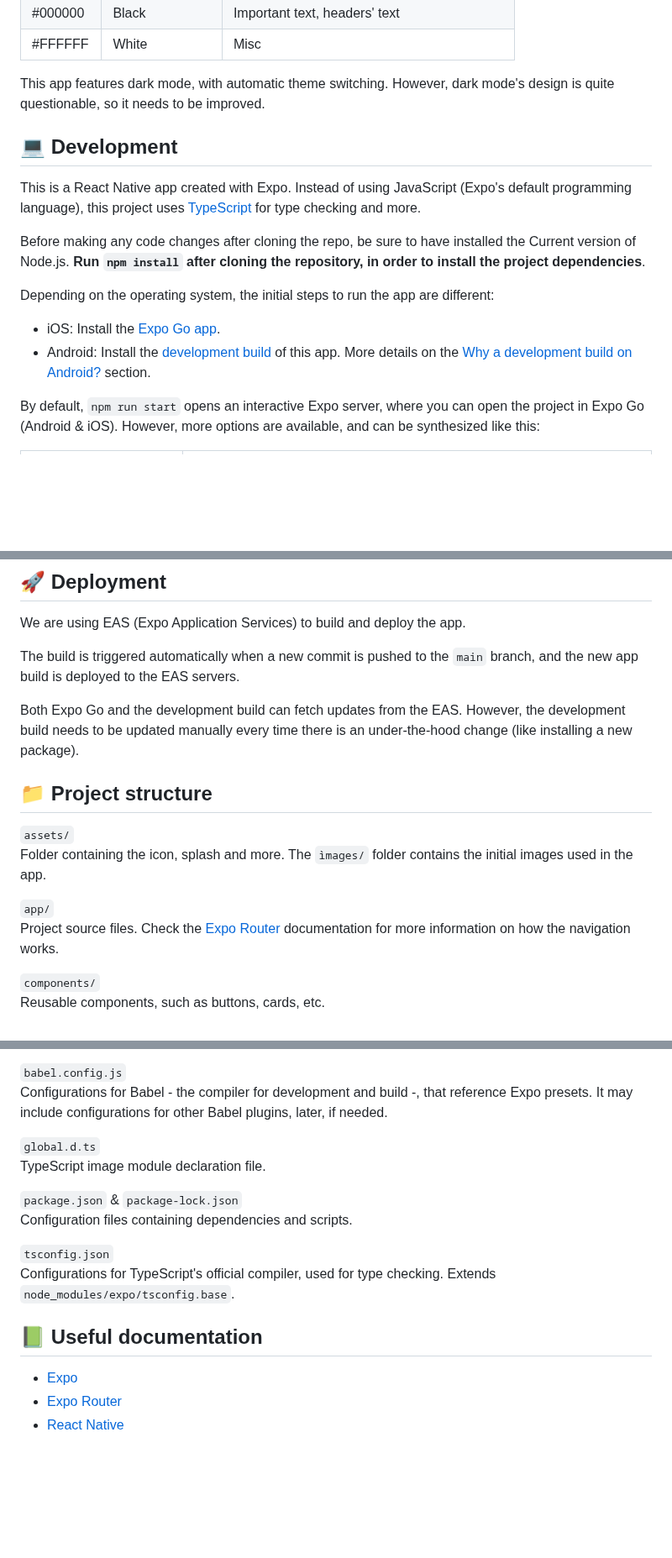
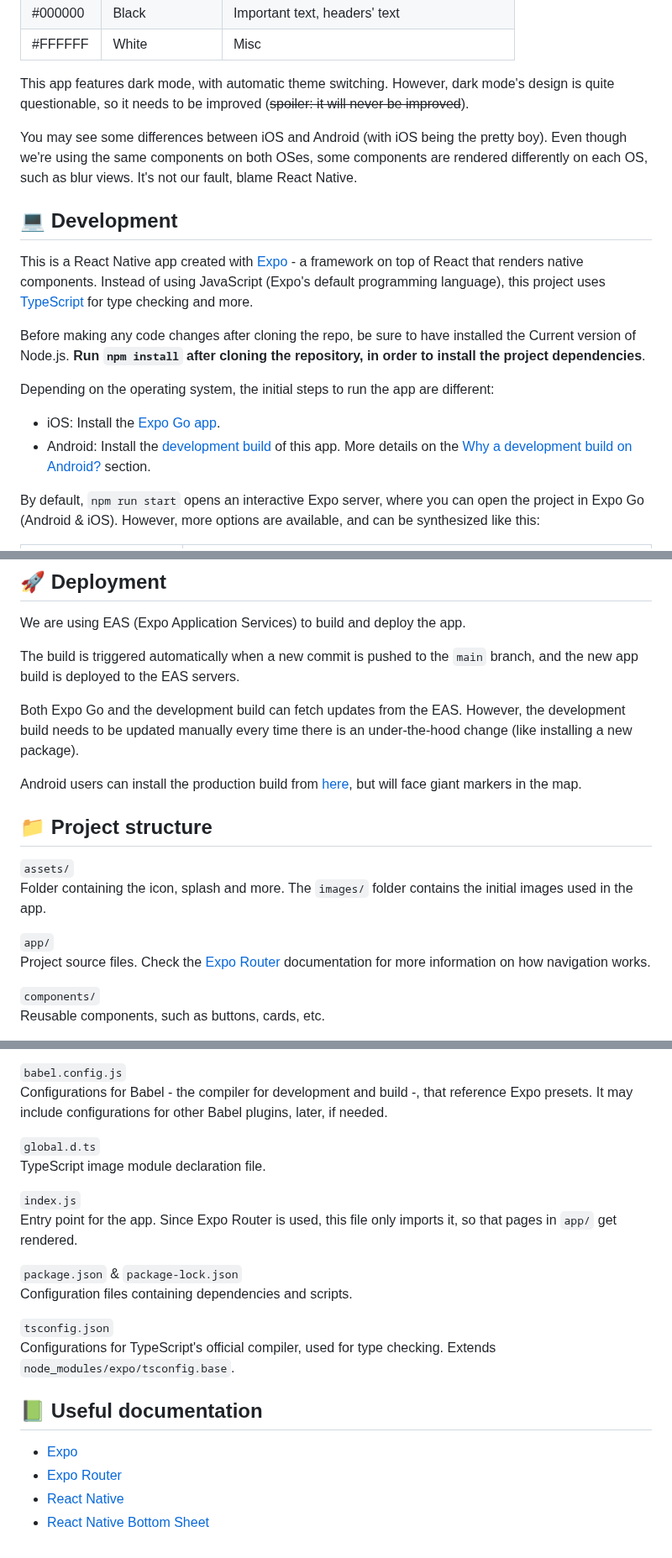
Before and after one commit to RGarrido03/TravelMate, a Markdown page: README.md, 3 parts joined by grey strips. Shown at 84% size. Drawn GitHub-style; blank space fills up the shorter version.

Commit message:
[no ci] Update & clarify README

```diff
--- a/README.md
+++ b/README.md
@@ -22,10 +22,12 @@ The color palette is used as follows:
 | #000000 | Black           | Important text, headers' text                |
 | #FFFFFF | White           | Misc                                         |
 
-This app features dark mode, with automatic theme switching. However, dark mode's design is quite questionable, so it needs to be improved.
+This app features dark mode, with automatic theme switching. However, dark mode's design is quite questionable, so it needs to be improved (~~spoiler: it will never be improved~~).
+
+You may see some differences between iOS and Android (with iOS being the pretty boy). Even though we're using the same components on both OSes, some components are rendered differently on each OS, such as blur views. It's not our fault, blame React Native.
 
 ## 💻 Development
-This is a React Native app created with Expo. Instead of using JavaScript (Expo's default programming language), this project uses [TypeScript](https://www.typescriptlang.org/) for type checking and more.
+This is a React Native app created with [Expo](https://docs.expo.dev) - a framework on top of React that renders native components. Instead of using JavaScript (Expo's default programming language), this project uses [TypeScript](https://www.typescriptlang.org/) for type checking and more.
 
 Before making any code changes after cloning the repo, be sure to have installed the Current version of Node.js. **Run `npm install` after cloning the repository, in order to install the project dependencies**.
 
@@ -60,12 +66,14 @@ The build is triggered automatically when a new commit is pushed to the `main` b
 
 Both Expo Go and the development build can fetch updates from the EAS. However, the development build needs to be updated manually every time there is an under-the-hood change (like installing a new package).
 
+Android users can install the production build from [here](https://github.com/RGarrido03/TravelMate/blob/main/eas-builds/android-production-build.apk), but will face giant markers in the map.
+
 ## 📁 Project structure
 `assets/`\
-Folder containing the icon, splash and more. The `ìmages/` folder contains the initial images used in the app.
+Folder containing the icon, splash and more. The `images/` folder contains the initial images used in the app.
 
 `app/`\
-Project source files. Check the [Expo Router](https://expo.github.io/router/docs/) documentation for more information on how the navigation works.
+Project source files. Check the [Expo Router](https://expo.github.io/router/docs/) documentation for more information on how navigation works.
 
 `components/`\
 Reusable components, such as buttons, cards, etc.
@@ -82,6 +90,9 @@ Configurations for Babel - the compiler for development and build -, that refere
 `global.d.ts`\
 TypeScript image module declaration file.
 
+`index.js`\
+Entry point for the app. Since Expo Router is used, this file only imports it, so that pages in `app/` get rendered.
+
 `package.json` & `package-lock.json`\
 Configuration files containing dependencies and scripts.
 
@@ -92,3 +103,4 @@ Configurations for TypeScript's official compiler, used for type checking. Exten
 - [Expo](https://docs.expo.dev/)
 - [Expo Router](https://expo.github.io/router/docs/)
 - [React Native](https://reactnative.dev/docs/getting-started)
+- [React Native Bottom Sheet](https://gorhom.github.io/react-native-bottom-sheet/)
```
Also changed, not shown: other parts of README.md (+5 -1 lines).
